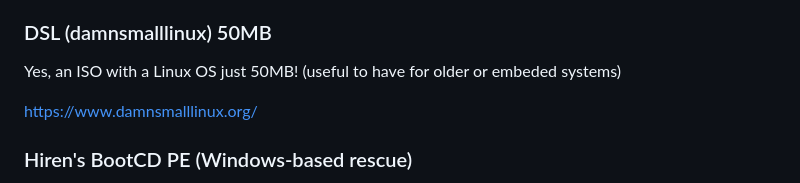
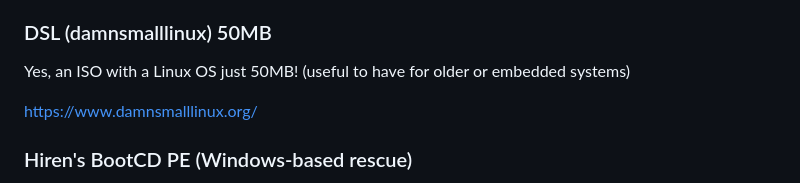
Before and after one commit to flaneurette/Emergency-USB-Kit, a Markdown page: README.md, the part around the change. Rendered like a GitHub page.

```diff
--- a/README.md
+++ b/README.md
@@ -144,7 +144,7 @@ Best for: Very old computers, minimal resource usage
 
 ### DSL (damnsmalllinux) 50MB
 
-Yes, an ISO with a Linux OS just 50MB! (useful to have for older or embeded systems)
+Yes, an ISO with a Linux OS just 50MB! (useful to have for older or embedded systems)
 
 https://www.damnsmalllinux.org/
 
```
